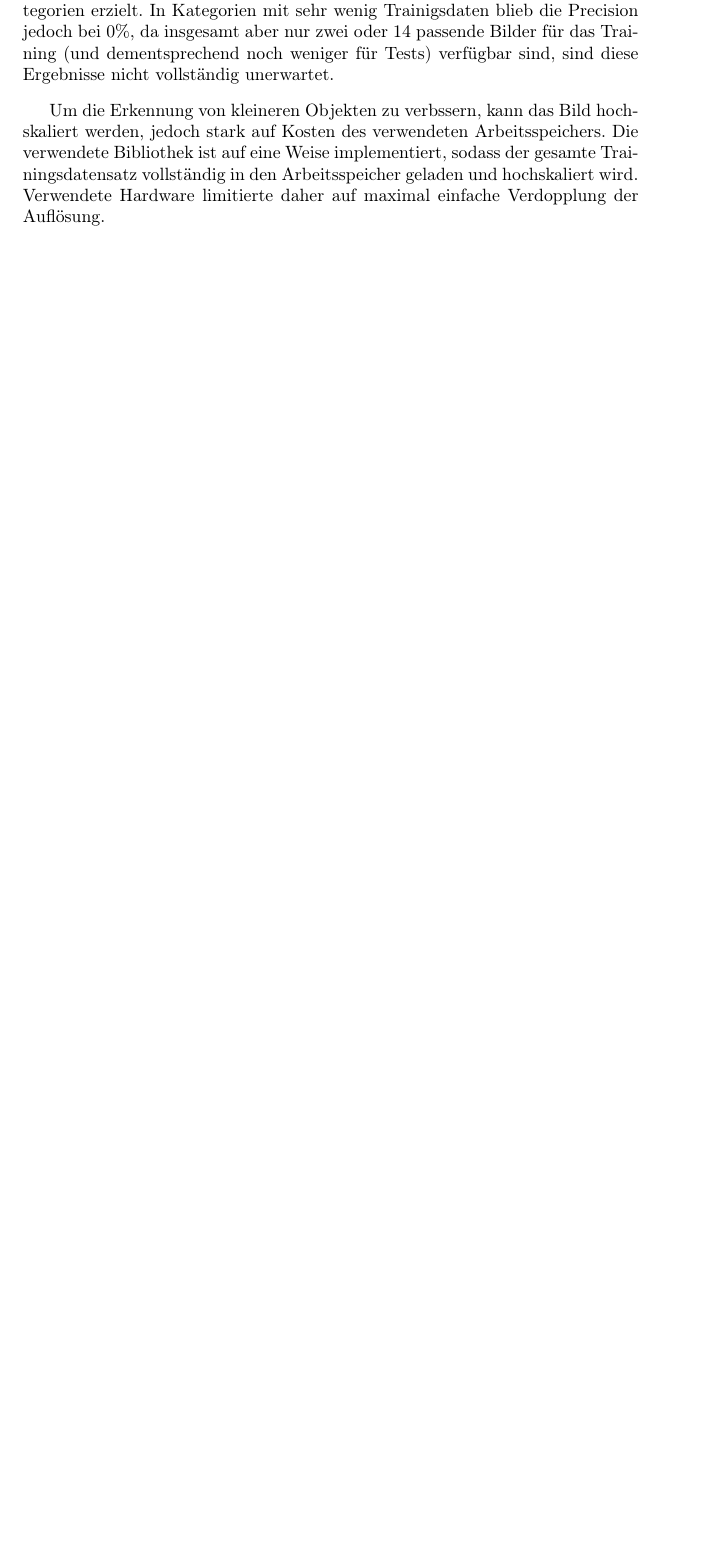
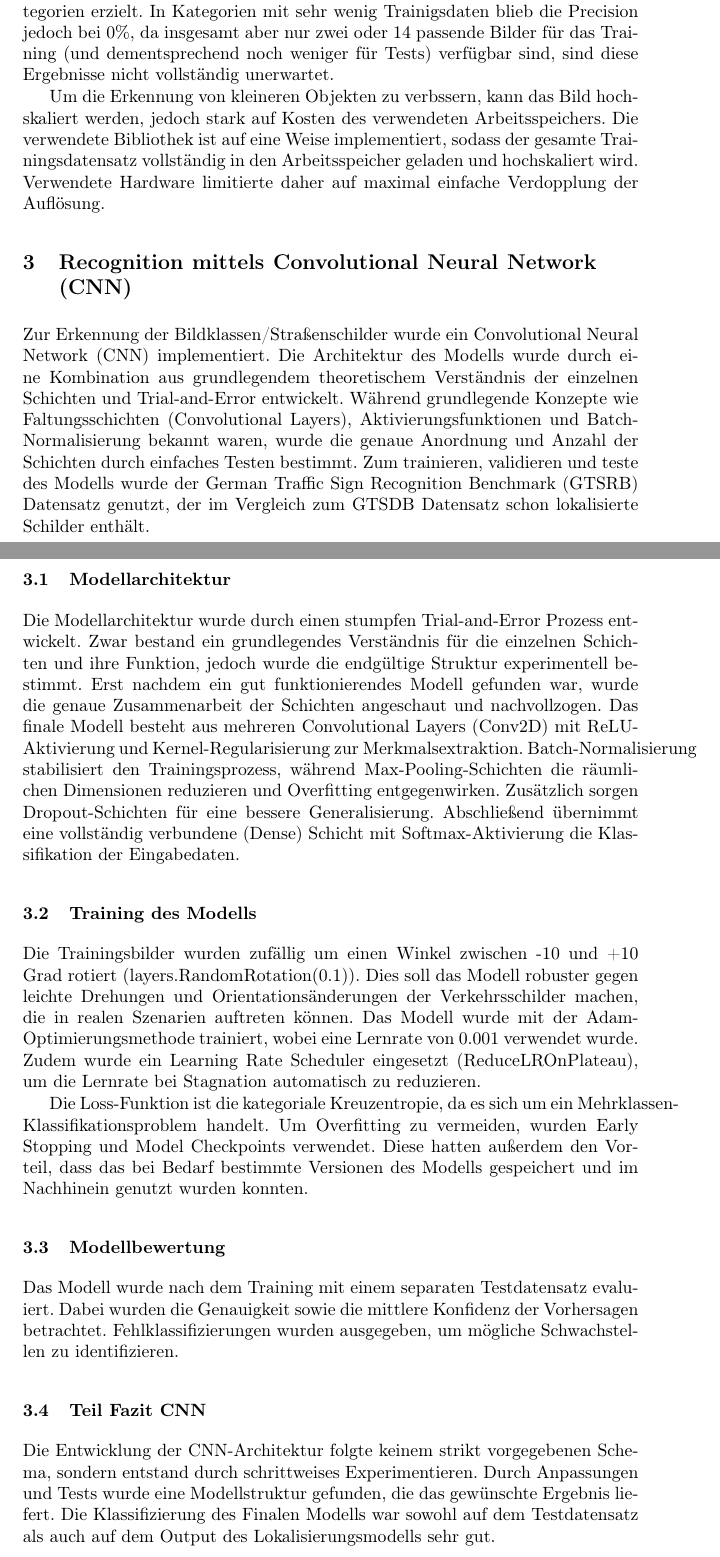
Before and after one commit to jarboyd/ai-lecture-project-ws2425, a LaTeX paper (docs/group_report.tex): part of page 5 of 6 before the commit and two parts of pages 5 and 6 of 8 after it, the two joined at a grey line, cut so that both start at the same text, the shorter picture padded with empty space. Compiled offline with pdfLaTeX.

Commit message:
docs(CNN): added first draft of CNN Section

```diff
--- a/docs/group_report.tex
+++ b/docs/group_report.tex
@@ -164,6 +164,42 @@ In einem nächsten Durchlauf wurden die nach Formen getrennten Trainigs- und Tes
 
 Um die Erkennung von kleineren Objekten zu verbssern, kann das Bild hochskaliert werden, jedoch stark auf Kosten des verwendeten Arbeitsspeichers. Die verwendete Bibliothek ist auf eine Weise implementiert, sodass der gesamte Trainingsdatensatz vollständig in den Arbeitsspeicher geladen und hochskaliert wird. Verwendete Hardware limitierte daher auf maximal einfache Verdopplung der Auflösung.
 
+\section{Recognition mittels Convolutional Neural Network (CNN)}
+Zur Erkennung der Bildklassen/Straßenschilder wurde ein Convolutional Neural Network (CNN) implementiert. Die Architektur des Modells wurde
+durch eine Kombination aus grundlegendem theoretischem Verständnis der einzelnen Schichten und Trial-and-Error entwickelt.
+Während grundlegende Konzepte wie Faltungsschichten (Convolutional Layers), Aktivierungsfunktionen und Batch-Normalisierung
+bekannt waren, wurde die genaue Anordnung und Anzahl der Schichten durch einfaches Testen bestimmt.
+Zum trainieren, validieren und teste des Modells wurde der German Traffic Sign Recognition Benchmark (GTSRB) Datensatz genutzt, der
+im Vergleich zum GTSDB Datensatz schon lokalisierte Schilder enthält.
+
+\subsection{Modellarchitektur}
+Die Modellarchitektur wurde durch einen stumpfen Trial-and-Error Prozess entwickelt. Zwar bestand ein grundlegendes Verständnis
+für die einzelnen Schichten und ihre Funktion, jedoch wurde die endgültige Struktur experimentell bestimmt.
+Erst nachdem ein gut funktionierendes Modell gefunden war, wurde die genaue Zusammenarbeit der Schichten angeschaut und
+nachvollzogen. Das finale Modell besteht aus mehreren Convolutional Layers (Conv2D) mit ReLU-Aktivierung und Kernel-Regularisierung
+zur Merkmalsextraktion. Batch-Normalisierung stabilisiert den Trainingsprozess, während Max-Pooling-Schichten die räumlichen
+Dimensionen reduzieren und Overfitting entgegenwirken. Zusätzlich sorgen Dropout-Schichten für eine bessere Generalisierung.
+Abschließend übernimmt eine vollständig verbundene (Dense) Schicht mit Softmax-Aktivierung die Klassifikation der Eingabedaten.
+
+\subsection{Training des Modells}
+Die Trainingsbilder wurden zufällig um einen Winkel zwischen -10 und +10 Grad rotiert (layers.RandomRotation(0.1)). Dies soll das Modell
+robuster gegen leichte Drehungen und Orientationsänderungen der Verkehrsschilder machen, die in realen Szenarien auftreten können.
+Das Modell wurde mit der Adam-Optimierungsmethode trainiert, wobei eine Lernrate von $0.001$ verwendet wurde. Zudem wurde ein
+Learning Rate Scheduler eingesetzt (ReduceLROnPlateau), um die Lernrate bei Stagnation automatisch zu reduzieren.
+
+Die Loss-Funktion ist die kategoriale Kreuzentropie, da es sich um ein Mehrklassen-Klassifikationsproblem handelt.
+Um Overfitting zu vermeiden, wurden Early Stopping und Model Checkpoints verwendet. Diese hatten außerdem den Vorteil, dass
+das bei Bedarf bestimmte Versionen des Modells gespeichert und im Nachhinein genutzt wurden konnten.
+
+\subsection{Modellbewertung}
+Das Modell wurde nach dem Training mit einem separaten Testdatensatz evaluiert. Dabei wurden die Genauigkeit sowie die mittlere
+Konfidenz der Vorhersagen betrachtet. Fehlklassifizierungen wurden ausgegeben, um mögliche Schwachstellen zu identifizieren.
+
+\subsection{Teil Fazit CNN}
+Die Entwicklung der CNN-Architektur folgte keinem strikt vorgegebenen Schema, sondern entstand durch schrittweises Experimentieren.
+Durch Anpassungen und Tests wurde eine Modellstruktur gefunden, die das gewünschte Ergebnis liefert. Die Klassifizierung des
+Finalen Modells war sowohl auf dem Testdatensatz als auch auf dem Output des Lokalisierungsmodells sehr gut.
+
 \subsubsection{Validierung und Limitierungen}
 Um die Ergebnisse manuell auf Anwendbarkeit zu überprüfen wurde eine einfache Anwendung entworfen, welche zufällige Bilder des Datensatzes lädt und alle verfügbaren Modelle anwendet. Ergebnisse mit einer Confidence über einem gestzten Threshold werden dann mit einer Box und dem zugehörigen Label angezeigt, wie in Abbildung~\ref{fig2} zu sehen.
 
```
